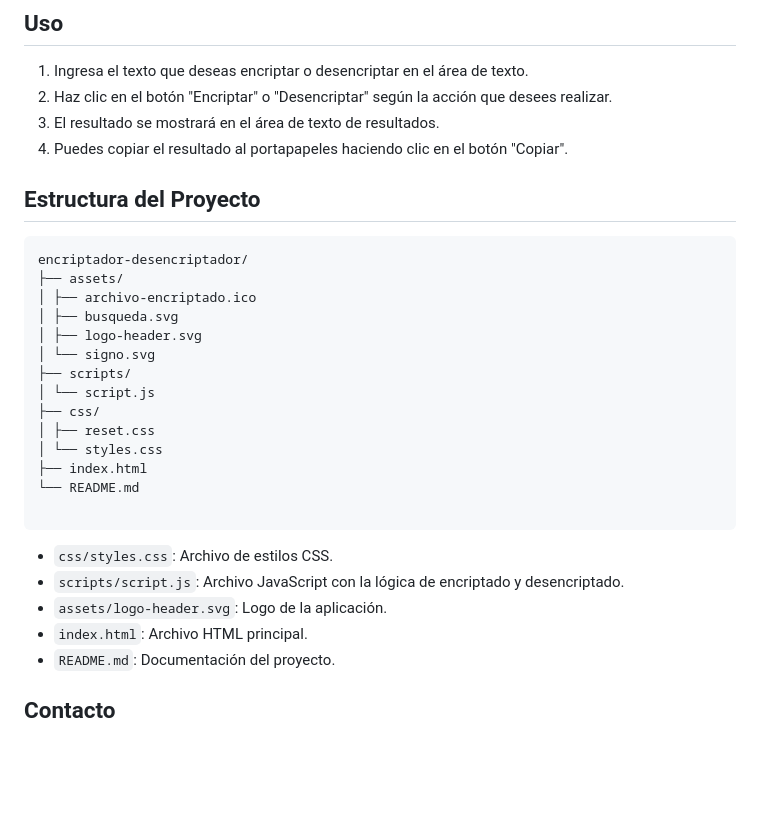
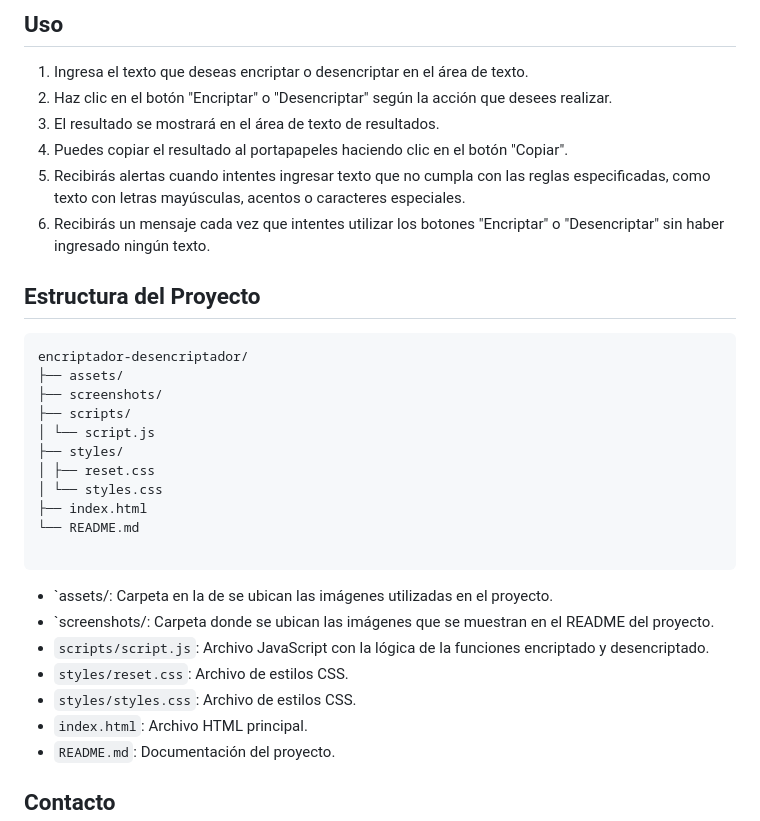
Before and after one commit to Seb-RM/aluraOne-G7-encriptador-de-texto, a Markdown page: README.md, the part around the change printed below. Rendered like a GitHub page; blank space fills up the shorter version.

````diff
--- a/README.md
+++ b/README.md
@@ -51,6 +55,9 @@ El propósito de esta aplicación es proporcionar una manera sencilla de encript
 2. Haz clic en el botón "Encriptar" o "Desencriptar" según la acción que desees realizar.
 3. El resultado se mostrará en el área de texto de resultados.
 4. Puedes copiar el resultado al portapapeles haciendo clic en el botón "Copiar".
+5. Recibirás alertas cuando intentes ingresar texto que no cumpla con las reglas especificadas, como texto con letras mayúsculas, acentos o caracteres especiales.
+6. Recibirás un mensaje cada vez que intentes utilizar los botones "Encriptar" o "Desencriptar" sin haber ingresado ningún texto.
+
 
 ## Estructura del Proyecto
 
@@ -59,13 +66,10 @@ El propósito de esta aplicación es proporcionar una manera sencilla de encript
 ```bash
 encriptador-desencriptador/
 ├── assets/
-│ ├── archivo-encriptado.ico
-│ ├── busqueda.svg
-│ ├── logo-header.svg
-│ └── signo.svg
+├── screenshots/
 ├── scripts/
 │ └── script.js
-├── css/
+├── styles/
 │ ├── reset.css
 │ └── styles.css
 ├── index.html
@@ -73,9 +77,11 @@ encriptador-desencriptador/
 
 ```
 
-- `css/styles.css`: Archivo de estilos CSS.
-- `scripts/script.js`: Archivo JavaScript con la lógica de encriptado y desencriptado.
-- `assets/logo-header.svg`: Logo de la aplicación.
+- `assets/: Carpeta en la de se ubican las imágenes utilizadas en el proyecto.
+- `screenshots/: Carpeta donde se ubican las imágenes que se muestran en el README del proyecto.
+- `scripts/script.js`: Archivo JavaScript con la lógica de la funciones encriptado y desencriptado.
+- `styles/reset.css`: Archivo de estilos CSS.
+- `styles/styles.css`: Archivo de estilos CSS.
 - `index.html`: Archivo HTML principal.
 - `README.md`: Documentación del proyecto.
 
````
Also changed, not shown: other parts of README.md (+4 -0 lines), screenshots/Captura-demostracion.PNG (added), screenshots/Captura-desktop.PNG (added).
